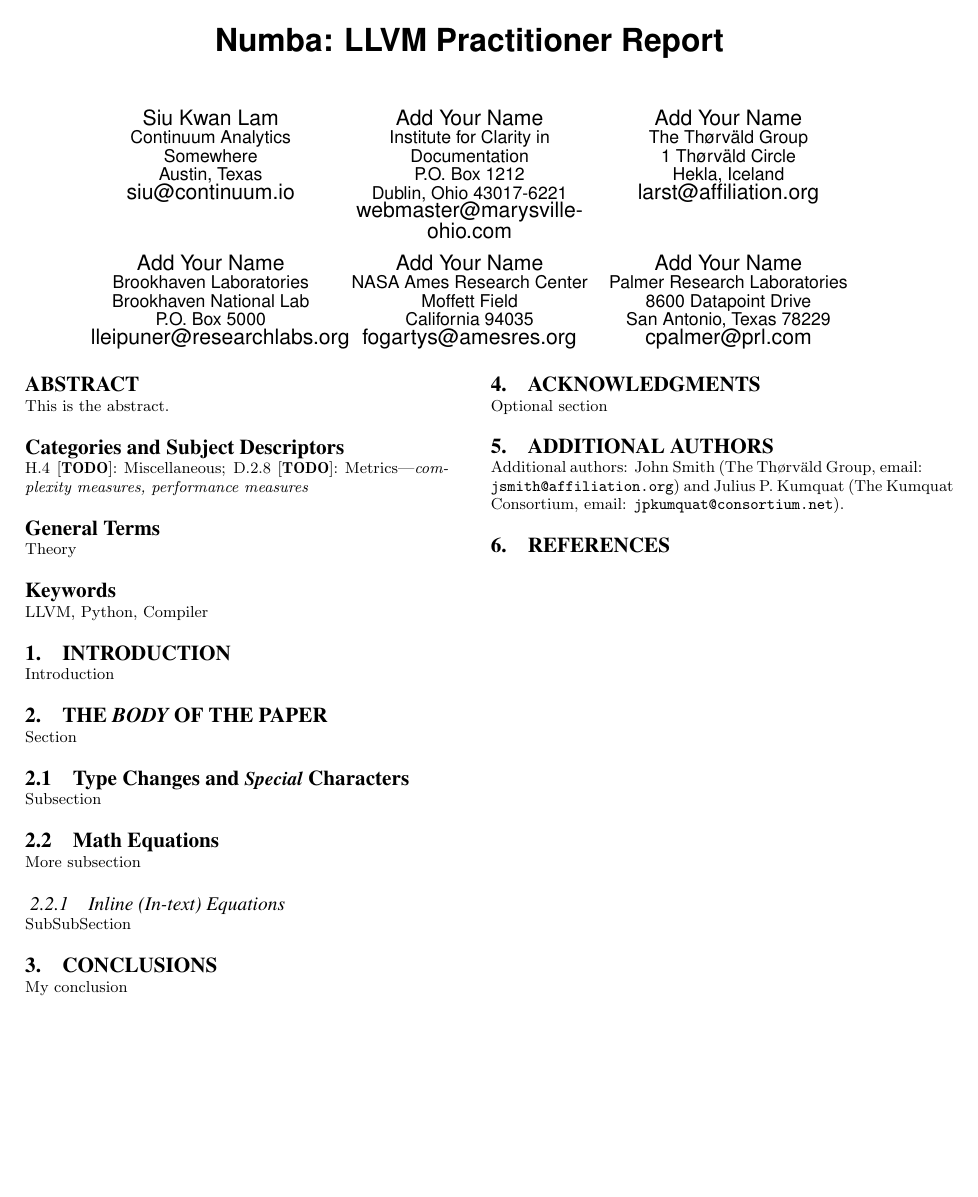
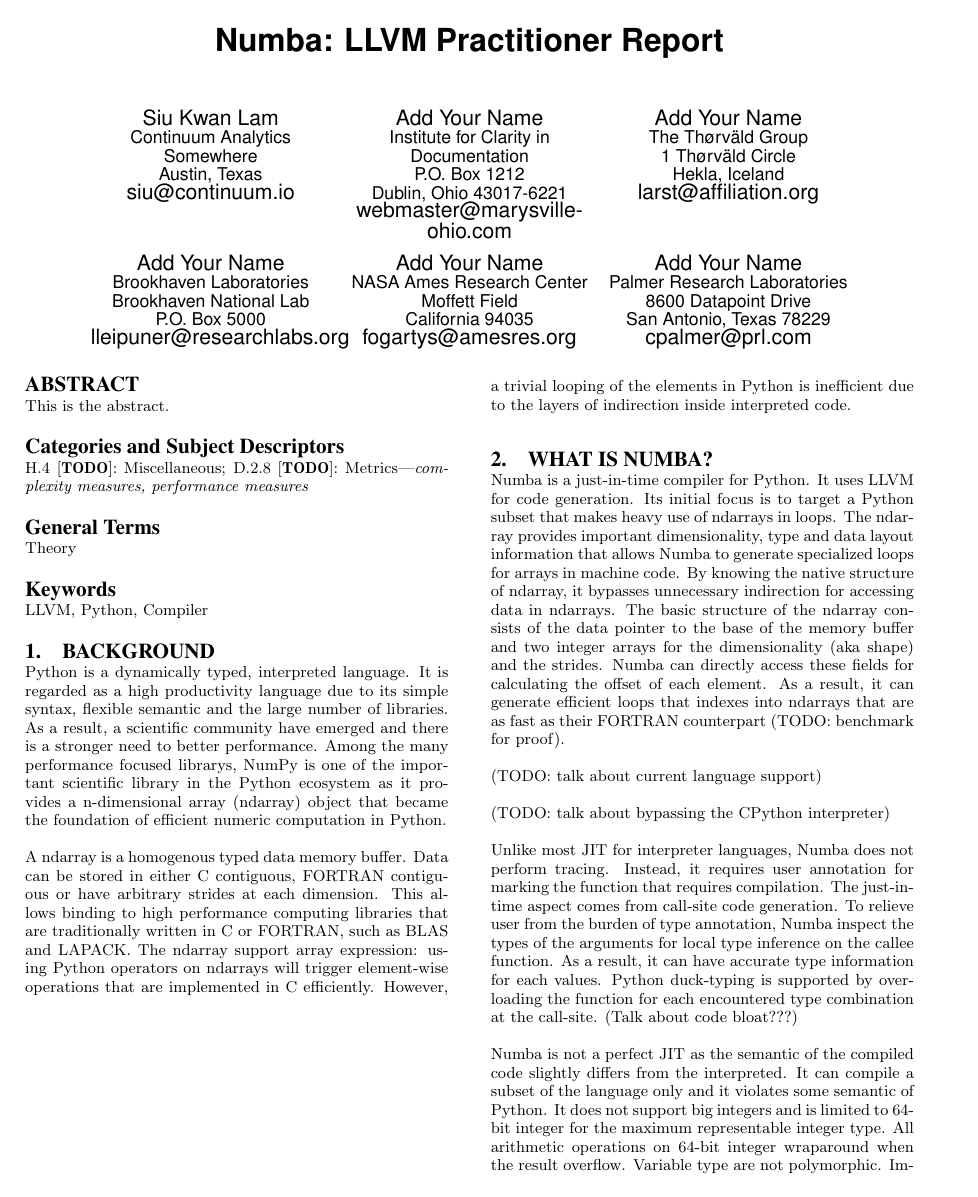
Before and after one commit to ContinuumIO/Numba-SC15-Paper, a LaTeX paper (numba_sc15.tex): the whole page before the commit and page 1 of 2 after it. Compiled offline with pdfLaTeX.

Commit message:
Big commit; draft and skeleton

```diff
--- a/numba_sc15.tex
+++ b/numba_sc15.tex
@@ -143,10 +143,59 @@
 
 \keywords{LLVM, Python, Compiler} % NOT required for Proceedings
 
-\section{Introduction}
-Introduction
+\section{Background}
 
-\section{The {\secit Body} of The Paper}
-Section
+Python is a dynamically typed, interpreted language.
+It is regarded as a high productivity language due to its simple syntax,
+flexible semantic and the large number of libraries.
+As a result, a scientific community have emerged and there is a stronger need
+to better performance.
+Among the many performance focused librarys, NumPy is one of the important
+scientific library in the Python ecosystem as it provides a n-dimensional
+array (ndarray) object that became the foundation of efficient numeric
+computation in Python.
 
-\subsection{Type Changes and {\subsecit Special} Characters}
+A ndarray is a homogenous typed data memory buffer.
+Data can be stored in either C contiguous, FORTRAN contiguous or have arbitrary
+strides at each dimension.  This allows binding to high performance computing
+libraries that are traditionally written in C or FORTRAN, such as BLAS and
+LAPACK. The ndarray support array expression: using Python operators on
+ndarrays will trigger element-wise operations that are implemented in C
+efficiently.  However, a trivial looping of the elements in Python is
+inefficient due to the layers of indirection inside interpreted code.
+
+\section{What is Numba?}
+
+Numba is a just-in-time compiler for Python.
+It uses LLVM for code generation.
+Its initial focus is to target a Python subset that makes heavy use of
+ndarrays in loops.  The ndarray provides important dimensionality,
+type and data layout information that allows Numba to generate specialized
+loops for arrays in machine code. By knowing the native structure of ndarray,
+it bypasses unnecessary indirection for accessing data in ndarrays.
+The basic structure of the ndarray consists of the data pointer to the base of
+the memory buffer and two integer arrays for the dimensionality (aka shape) and
+the strides. Numba can directly access these fields for calculating the offset
+of each element.  As a result, it can generate efficient loops that indexes
+into ndarrays that are as fast as their FORTRAN counterpart
+(TODO: benchmark for proof).
+
+(TODO: talk about current language support)
+
+(TODO: talk about bypassing the CPython interpreter)
+
+Unlike most JIT for interpreter languages, Numba does not perform tracing.
+Instead, it requires user annotation for marking the function that requires
+compilation. The just-in-time aspect comes from call-site code generation.
+To relieve user from the burden of type annotation, Numba inspect the types
+of the arguments for local type inference on the callee function.
+As a result, it can have accurate type information for each values.
+Python duck-typing is supported by overloading the function for each
+encountered type combination at the call-site. (Talk about code bloat???)
+
+Numba is not a perfect JIT as the semantic of the compiled code slightly differs
+from the interpreted. It can compile a subset of the language only
+and it violates some semantic of Python.  It does not support big integers
+and is limited to 64-bit integer for the maximum representable integer type.
+All arithmetic operations on 64-bit integer wraparound when the result
+overflow.  Variable type are not polymorphic.  Implicit coercion occurs when
@@ -153,7 +251,4 @@
 Subsection
 
-\subsection{Math Equations}
-More subsection
+\subsection{ABI is function type, portability}
 
-\subsubsection{Inline (In-text) Equations}
-SubSubSection
```
Also changed, not shown: numba_sc15.tex (62 more changed lines).
